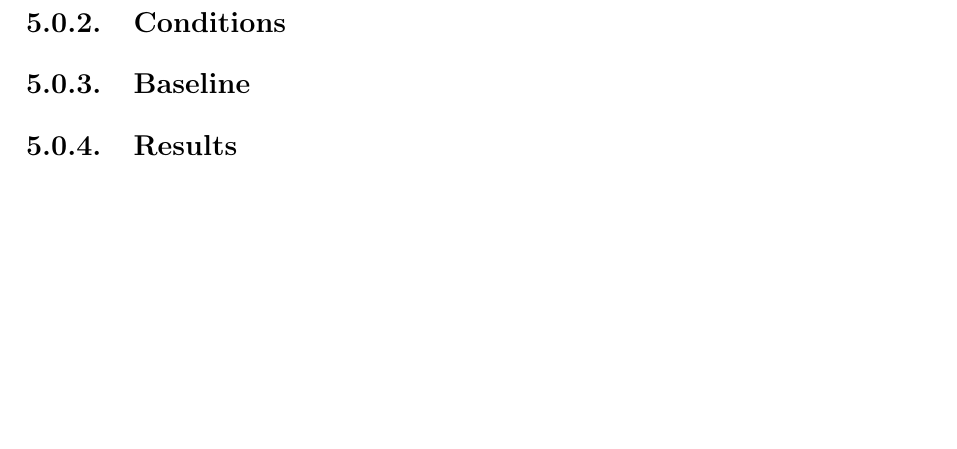
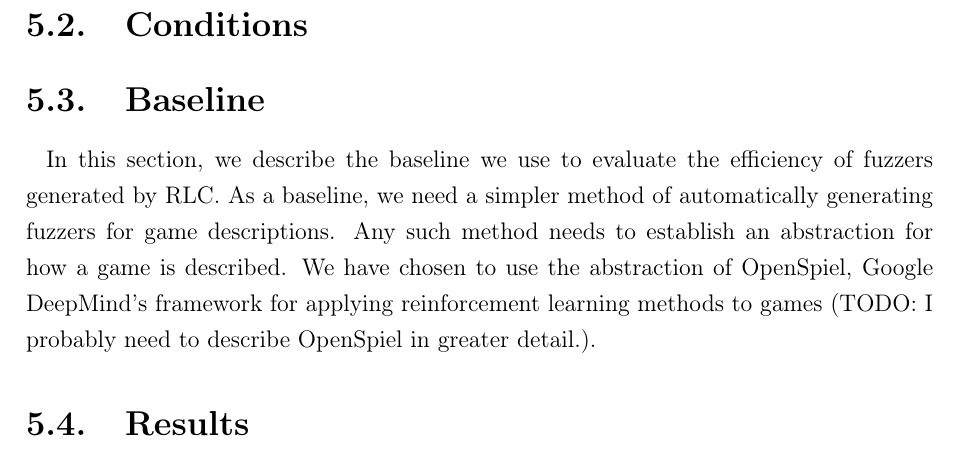
Before and after one commit to cemcebeci/MSc-Thesis, a LaTeX thesis (Thesis.tex, which reads Evaluation.tex): part of page 17 of 30, cut so that both start at the same text, the shorter picture padded with empty space. Compiled offline with pdfLaTeX.

Commit message:
started describing the baseline.

```diff
--- a/Evaluation.tex
+++ b/Evaluation.tex
@@ -2,6 +2,11 @@
 
-\subsection{Conditions}
+\section{Conditions}
 
-\subsection{Baseline}
+\section{Baseline}
+In this section, we describe the baseline we use to evaluate the efficiency of fuzzers generated by RLC.
+As a baseline, we need a simpler method of automatically generating fuzzers for game descriptions. Any such method
+needs to establish an abstraction for how a game is described. We have chosen to use the abstraction of OpenSpiel,
+Google DeepMind's framework for applying reinforcement learning methods to games (TODO: I probably need to describe
+ OpenSpiel in greater detail.).
 
-\subsection{Results}
+\section{Results}
```
Also changed, not shown: Thesis.pdf, Evaluation.tex (2 more changed lines).
